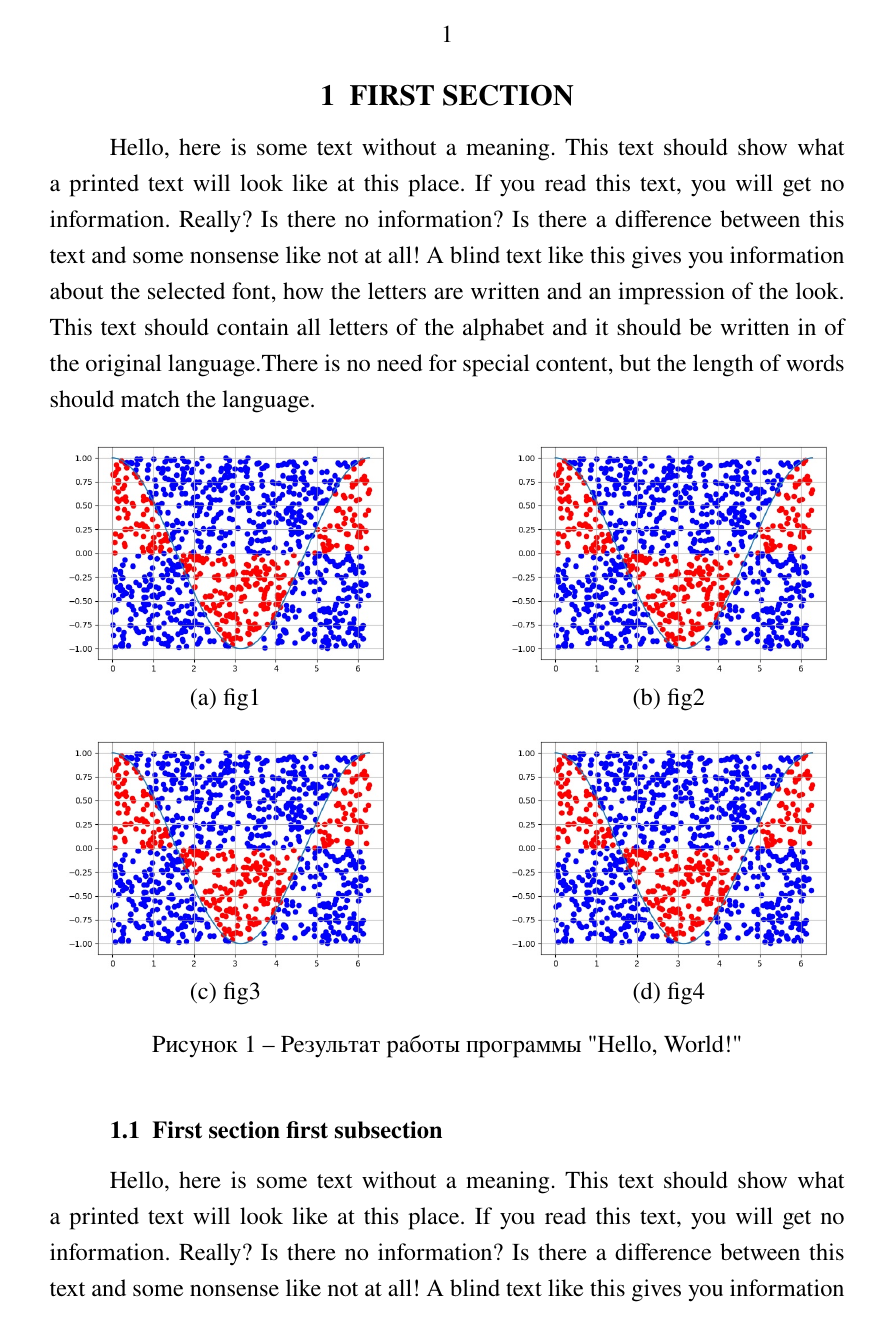
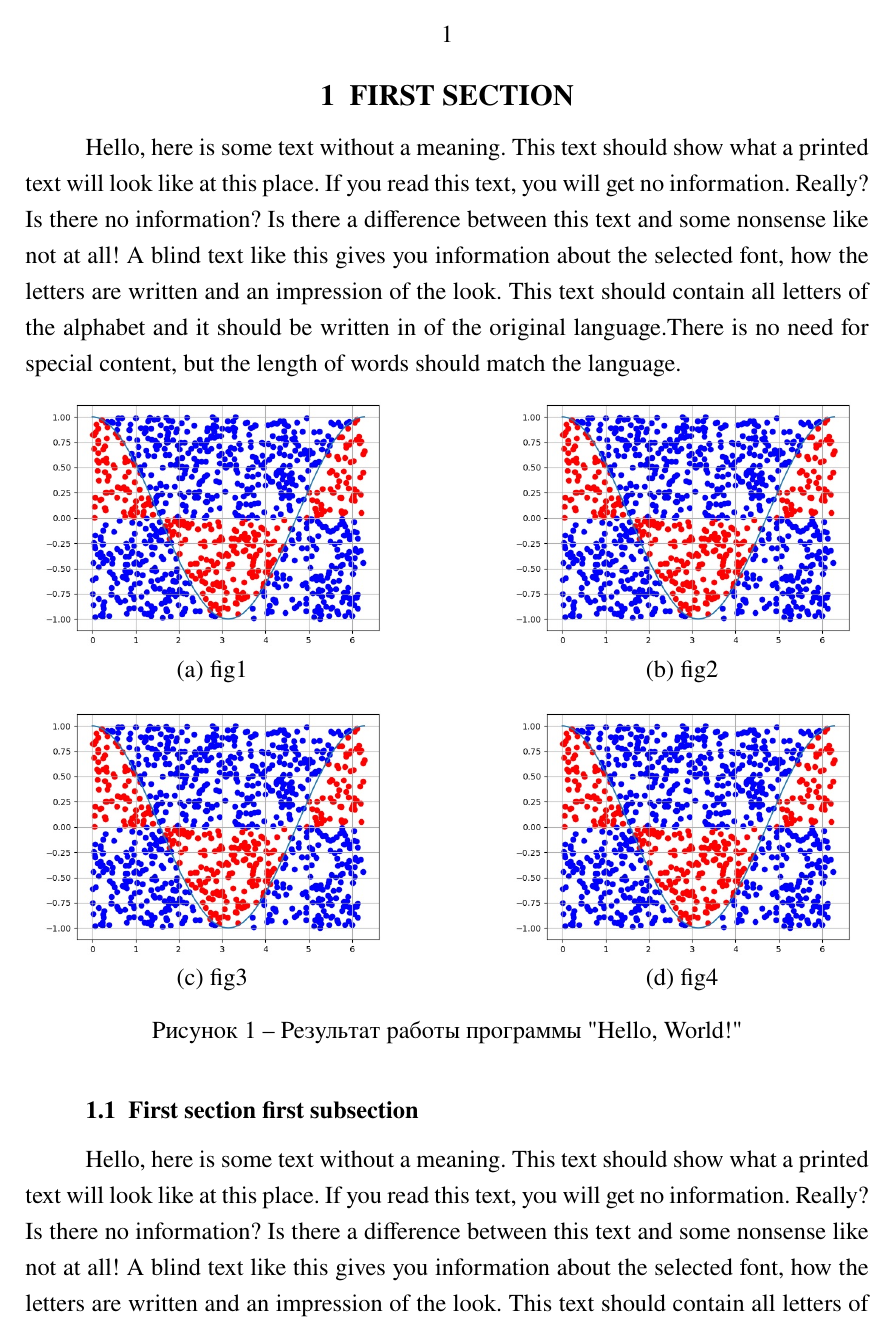
Before and after one commit to kgorbenko/SevSu, a LaTeX document (Report template/ReportTemplate.tex): page 2 of 6. The pictures show the PDF file Report template/ReportTemplate.pdf that the author committed with the source.

Commit message:
Updated report template

```diff
--- a/Report template/ReportTemplate.tex
+++ b/Report template/ReportTemplate.tex
@@ -6,7 +6,7 @@
 \usepackage[T2A]{fontenc}
 \usepackage{extsizes}
 \usepackage{tempora}
-\usepackage[left=30mm, top=20mm, right=15mm, bottom=20mm, headheight=5pt]{geometry}
+\usepackage[left=25mm, top=20mm, right=10mm, bottom=20mm, headheight=5pt]{geometry}
 \usepackage{fancyhdr}
 \usepackage{titling}
 \usepackage{titlesec}
```
Also changed, not shown: Report template/ReportTemplate.pdf.
